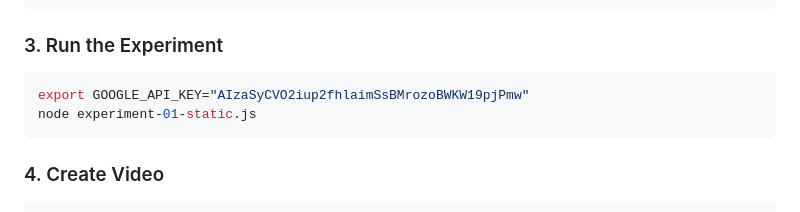
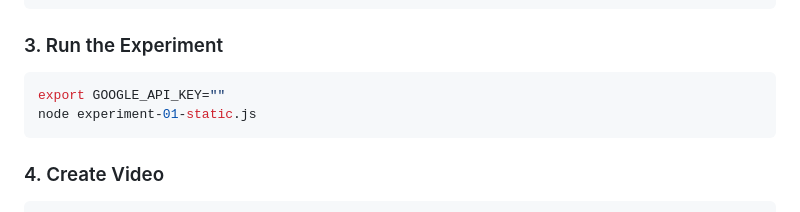
Before and after one commit to luciarebolino/DAE_digital-native-workshop, a Markdown page: README.md, the part around the change. Drawn GitHub-style.

Commit message:
Clear GOOGLE_API_KEY in README
Updated GOOGLE_API_KEY environment variable to be empty.

````diff
--- a/README.md
+++ b/README.md
@@ -30,7 +30,7 @@ const HEADING_OFFSET = 0; // Change this!
 
 ### 3. Run the Experiment
 ```bash
-export GOOGLE_API_KEY="AIzaSyCVO2iup2fhlaimSsBMrozoBWKW19pjPmw"
+export GOOGLE_API_KEY=""
 node experiment-01-static.js
 ```
 
````
